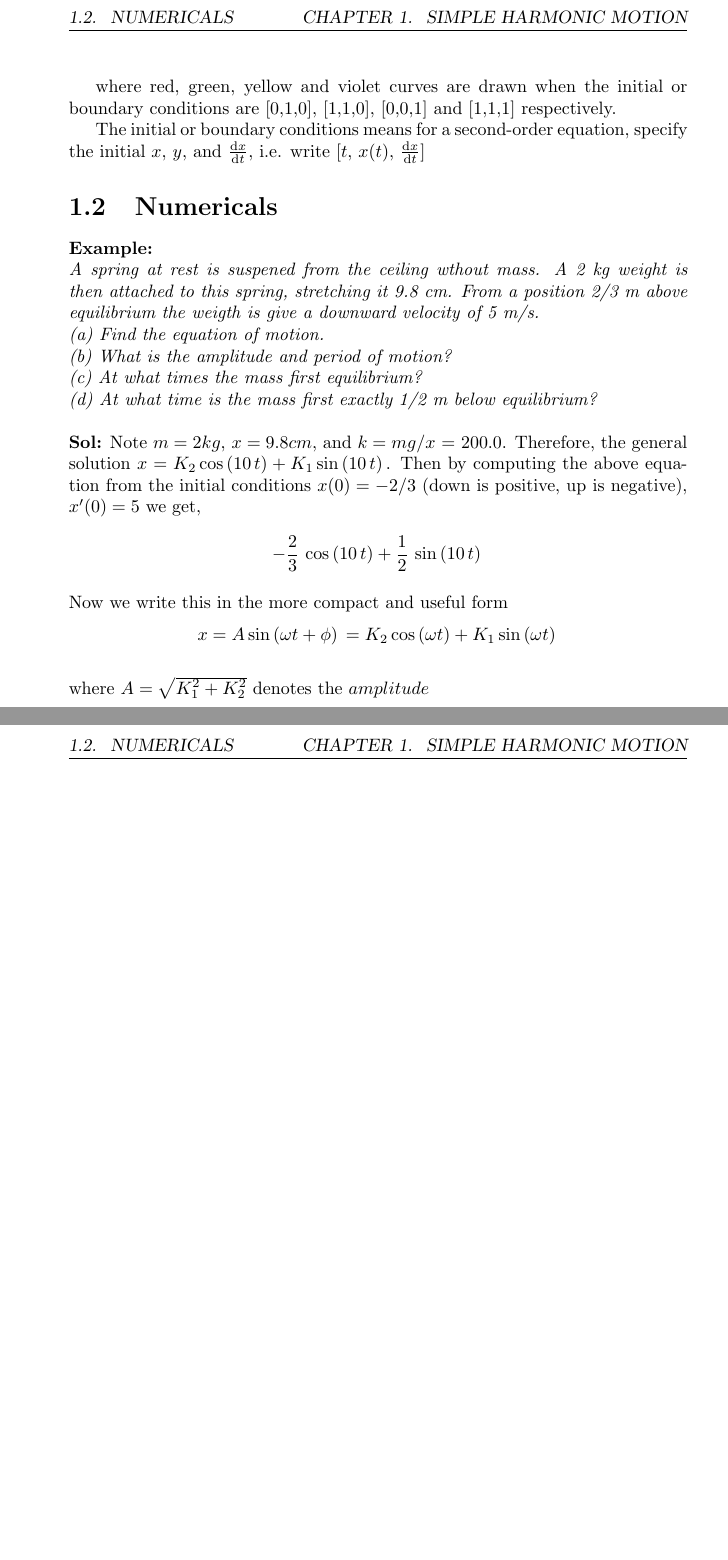
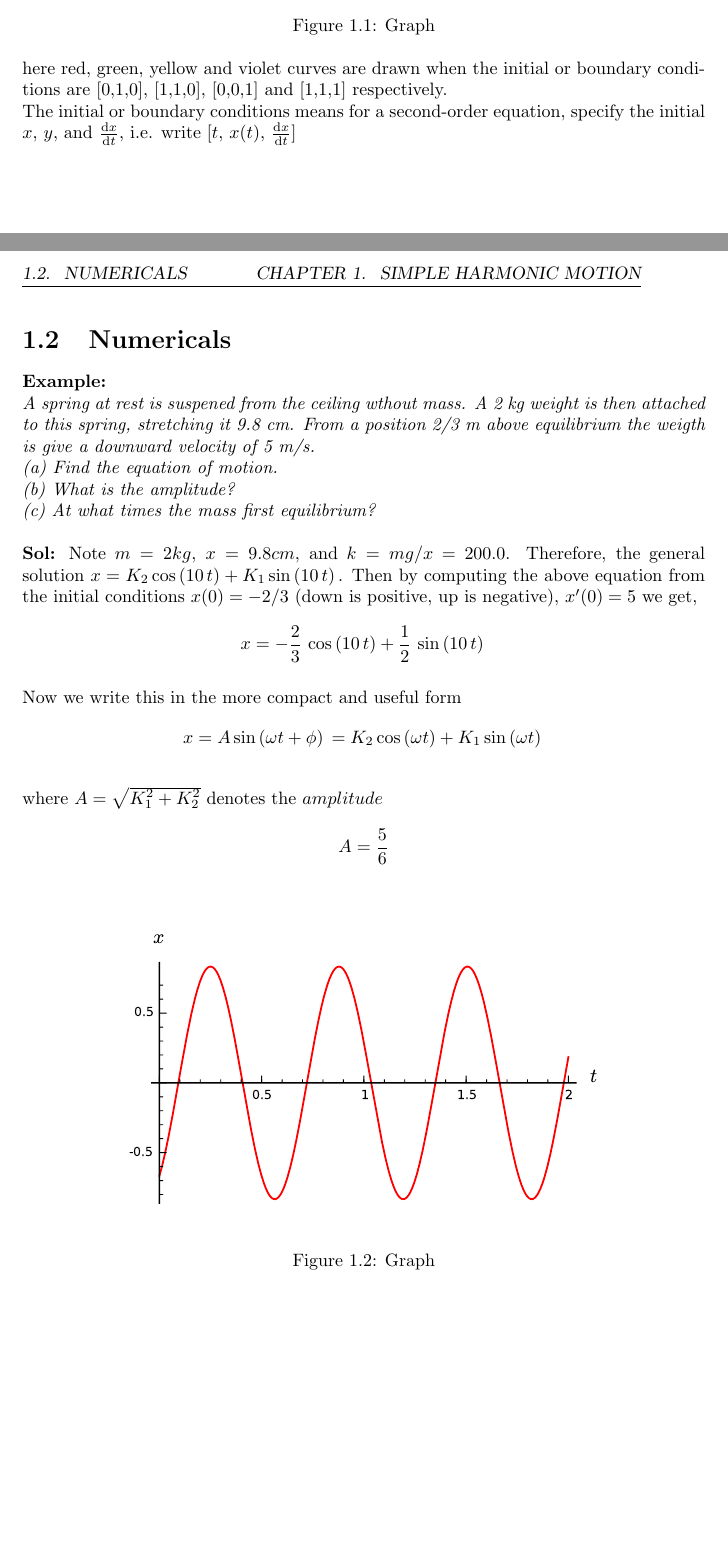
Before and after one commit to GreatDevelopers/SageLaTeX, a LaTeX document (shm.tex): two parts of pages 4 and 5 of 5 before the commit and two parts of pages 3 and 4 of 4 after it, joined at a grey line, cut at the place of the change, the shorter picture padded with empty space. The pictures show the PDF file shm.pdf that the author committed with the source.

Commit message:
Numericals added

```diff
--- a/shm.tex
+++ b/shm.tex
@@ -78,12 +78,12 @@ z5 = desolve(de,dvar=x,ivar=t, ics=[1,1,1])
 pl4 = plot(z5,(t,0,10),color=('violet'))
 \end{sagesilent}\\
 When $m=1$, $k=1$, then the graph is
-
 %PRINTING GRAPH BY USING SAGEMATH
+\begin{figure}[h!]
 $$\sageplot{pl1+pl2+pl3+pl4}$$
-
-where red, green, yellow and violet curves are drawn when the initial or boundary conditions are [0,1,0], [1,1,0], [0,0,1] and [1,1,1] respectively.
-
+\caption{Graph}
+\end{figure}\\
+here red, green, yellow and violet curves are drawn when the initial or boundary conditions are [0,1,0], [1,1,0], [0,0,1] and [1,1,1] respectively.\\
 The initial or boundary conditions means for a second-order equation, specify the initial $x$, $y$, and $\frac{\mathrm{d}x}{\mathrm{d}t}$, i.e. write [$t$, $x(t)$, $\frac{\mathrm{d}x}{\mathrm{d}t}$]
 
 \section{Numericals}
@@ -91,9 +91,8 @@ The initial or boundary conditions means for a second-order equation, specify th
 \textbf{Example:}\\
 \textit{A spring at rest is suspened from the ceiling wthout mass. A 2 kg weight is then attached to this spring, stretching it 9.8 cm. From a position 2/3 m above equilibrium the weigth is give a downward velocity of 5 m/s. \\
 (a) Find the equation of motion.\\
-(b) What is the amplitude and period of motion?\\
-(c) At what times the mass first equilibrium?\\
-(d) At what time is the mass first exactly 1/2 m below equilibrium?}\\ \\
+(b) What is the amplitude?\\
+(c) At what times the mass first equilibrium?}\\ \\
 \begin{sagesilent}
 m=2
 g=9.8
@@ -131,7 +130,7 @@ z = desolve(de,dvar=x,ivar=t,ics=[0,-2/3,5])
 pl = plot(z,(t,0,2),figsize=(4,2.5),fontsize = 7,axes_labels=['$t$','$x$'],color=('red'))
 \end{sagesilent}
 
-$$\sage{z}$$\\
+$$x = \sage{z}$$\\
 Now we write this in the more compact and useful form
 \begin{sagesilent}
 o=var('omega')
```
Also changed, not shown: shm.pdf, shm.tex (9 more changed lines).
